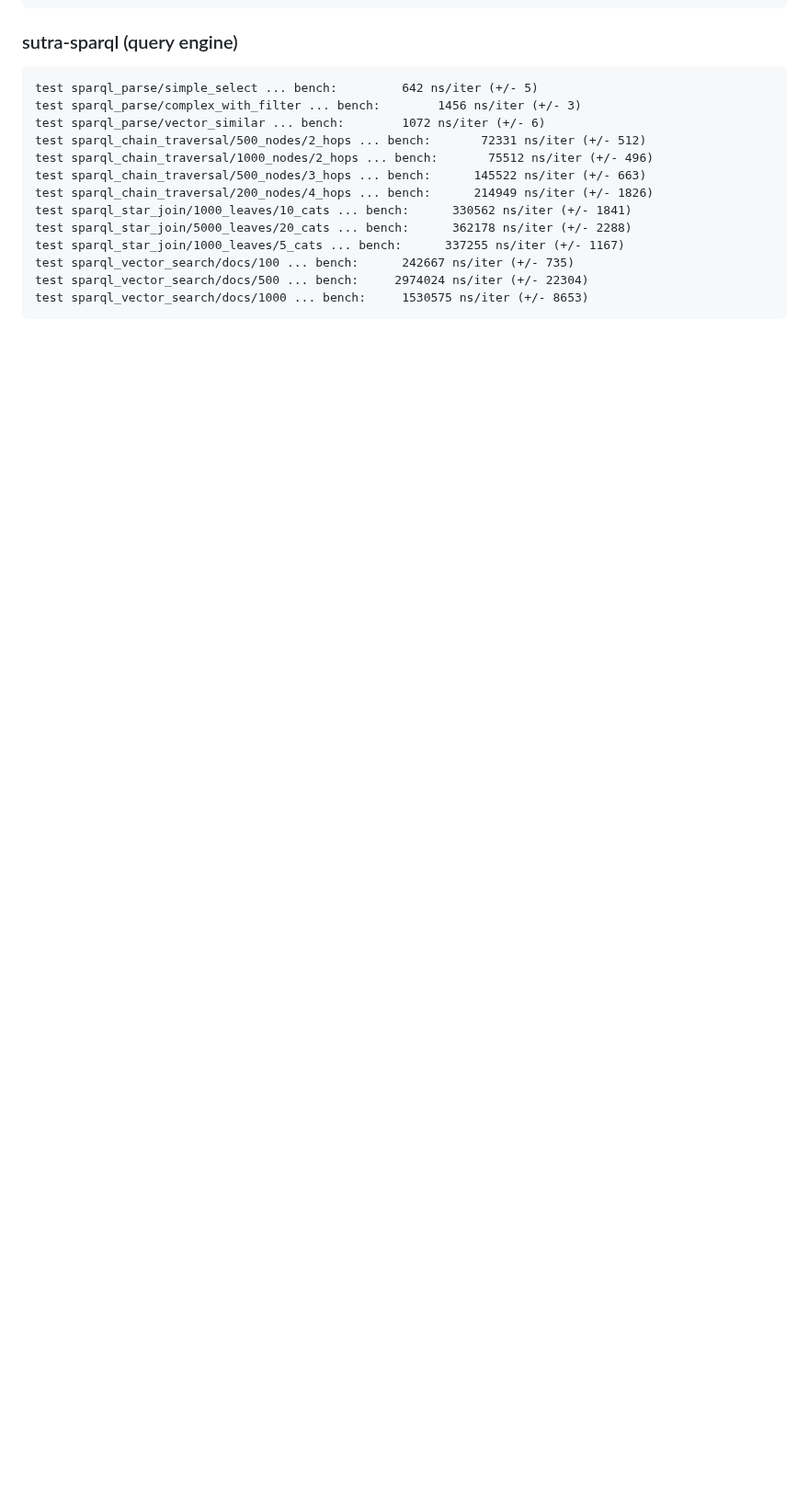
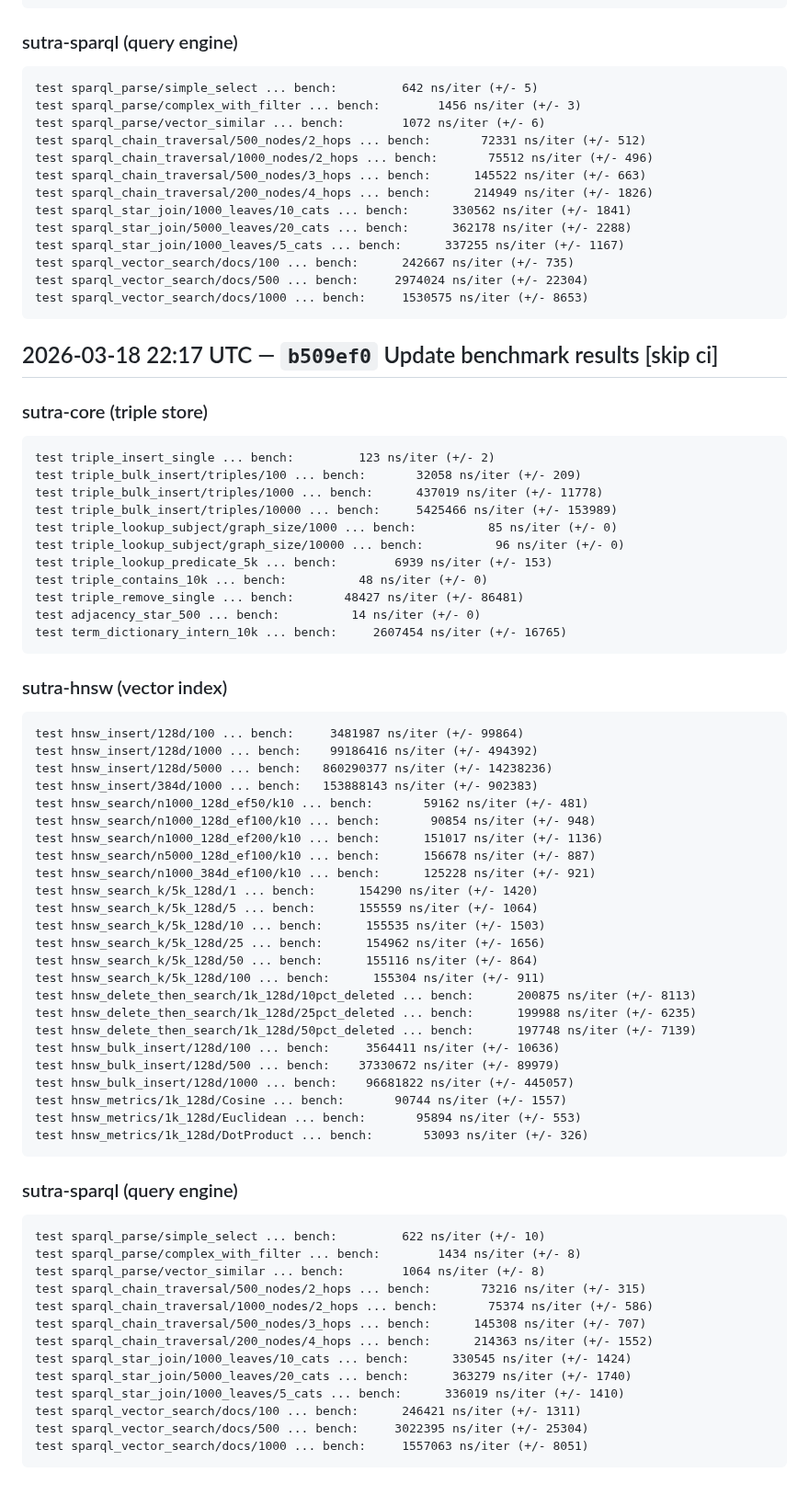
Before and after one commit to EmmaLeonhart/SutraDB, a Markdown page: benchmarks/HISTORY.md, the part around the change. Shown at 92% size. GitHub-like rendering; blank space fills up the shorter version.

Commit message:
Update benchmark results [skip ci]

````diff
--- a/benchmarks/HISTORY.md
+++ b/benchmarks/HISTORY.md
@@ -996,3 +996,66 @@ test sparql_vector_search/docs/100 ... bench:      242667 ns/iter (+/- 735)
 test sparql_vector_search/docs/500 ... bench:     2974024 ns/iter (+/- 22304)
 test sparql_vector_search/docs/1000 ... bench:     1530575 ns/iter (+/- 8653)
 ```
+
+
+## 2026-03-18 22:17 UTC — `b509ef0` Update benchmark results [skip ci]
+
+### sutra-core (triple store)
+```
+test triple_insert_single ... bench:         123 ns/iter (+/- 2)
+test triple_bulk_insert/triples/100 ... bench:       32058 ns/iter (+/- 209)
+test triple_bulk_insert/triples/1000 ... bench:      437019 ns/iter (+/- 11778)
+test triple_bulk_insert/triples/10000 ... bench:     5425466 ns/iter (+/- 153989)
+test triple_lookup_subject/graph_size/1000 ... bench:          85 ns/iter (+/- 0)
+test triple_lookup_subject/graph_size/10000 ... bench:          96 ns/iter (+/- 0)
+test triple_lookup_predicate_5k ... bench:        6939 ns/iter (+/- 153)
+test triple_contains_10k ... bench:          48 ns/iter (+/- 0)
+test triple_remove_single ... bench:       48427 ns/iter (+/- 86481)
+test adjacency_star_500 ... bench:          14 ns/iter (+/- 0)
+test term_dictionary_intern_10k ... bench:     2607454 ns/iter (+/- 16765)
+```
+
+### sutra-hnsw (vector index)
+```
+test hnsw_insert/128d/100 ... bench:     3481987 ns/iter (+/- 99864)
+test hnsw_insert/128d/1000 ... bench:    99186416 ns/iter (+/- 494392)
+test hnsw_insert/128d/5000 ... bench:   860290377 ns/iter (+/- 14238236)
+test hnsw_insert/384d/1000 ... bench:   153888143 ns/iter (+/- 902383)
+test hnsw_search/n1000_128d_ef50/k10 ... bench:       59162 ns/iter (+/- 481)
+test hnsw_search/n1000_128d_ef100/k10 ... bench:       90854 ns/iter (+/- 948)
+test hnsw_search/n1000_128d_ef200/k10 ... bench:      151017 ns/iter (+/- 1136)
+test hnsw_search/n5000_128d_ef100/k10 ... bench:      156678 ns/iter (+/- 887)
+test hnsw_search/n1000_384d_ef100/k10 ... bench:      125228 ns/iter (+/- 921)
+test hnsw_search_k/5k_128d/1 ... bench:      154290 ns/iter (+/- 1420)
+test hnsw_search_k/5k_128d/5 ... bench:      155559 ns/iter (+/- 1064)
+test hnsw_search_k/5k_128d/10 ... bench:      155535 ns/iter (+/- 1503)
+test hnsw_search_k/5k_128d/25 ... bench:      154962 ns/iter (+/- 1656)
+test hnsw_search_k/5k_128d/50 ... bench:      155116 ns/iter (+/- 864)
+test hnsw_search_k/5k_128d/100 ... bench:      155304 ns/iter (+/- 911)
+test hnsw_delete_then_search/1k_128d/10pct_deleted ... bench:      200875 ns/iter (+/- 8113)
+test hnsw_delete_then_search/1k_128d/25pct_deleted ... bench:      199988 ns/iter (+/- 6235)
+test hnsw_delete_then_search/1k_128d/50pct_deleted ... bench:      197748 ns/iter (+/- 7139)
+test hnsw_bulk_insert/128d/100 ... bench:     3564411 ns/iter (+/- 10636)
+test hnsw_bulk_insert/128d/500 ... bench:    37330672 ns/iter (+/- 89979)
+test hnsw_bulk_insert/128d/1000 ... bench:    96681822 ns/iter (+/- 445057)
+test hnsw_metrics/1k_128d/Cosine ... bench:       90744 ns/iter (+/- 1557)
+test hnsw_metrics/1k_128d/Euclidean ... bench:       95894 ns/iter (+/- 553)
+test hnsw_metrics/1k_128d/DotProduct ... bench:       53093 ns/iter (+/- 326)
+```
+
+### sutra-sparql (query engine)
+```
+test sparql_parse/simple_select ... bench:         622 ns/iter (+/- 10)
+test sparql_parse/complex_with_filter ... bench:        1434 ns/iter (+/- 8)
+test sparql_parse/vector_similar ... bench:        1064 ns/iter (+/- 8)
+test sparql_chain_traversal/500_nodes/2_hops ... bench:       73216 ns/iter (+/- 315)
+test sparql_chain_traversal/1000_nodes/2_hops ... bench:       75374 ns/iter (+/- 586)
+test sparql_chain_traversal/500_nodes/3_hops ... bench:      145308 ns/iter (+/- 707)
+test sparql_chain_traversal/200_nodes/4_hops ... bench:      214363 ns/iter (+/- 1552)
+test sparql_star_join/1000_leaves/10_cats ... bench:      330545 ns/iter (+/- 1424)
+test sparql_star_join/5000_leaves/20_cats ... bench:      363279 ns/iter (+/- 1740)
+test sparql_star_join/1000_leaves/5_cats ... bench:      336019 ns/iter (+/- 1410)
+test sparql_vector_search/docs/100 ... bench:      246421 ns/iter (+/- 1311)
+test sparql_vector_search/docs/500 ... bench:     3022395 ns/iter (+/- 25304)
+test sparql_vector_search/docs/1000 ... bench:     1557063 ns/iter (+/- 8051)
+```
````
